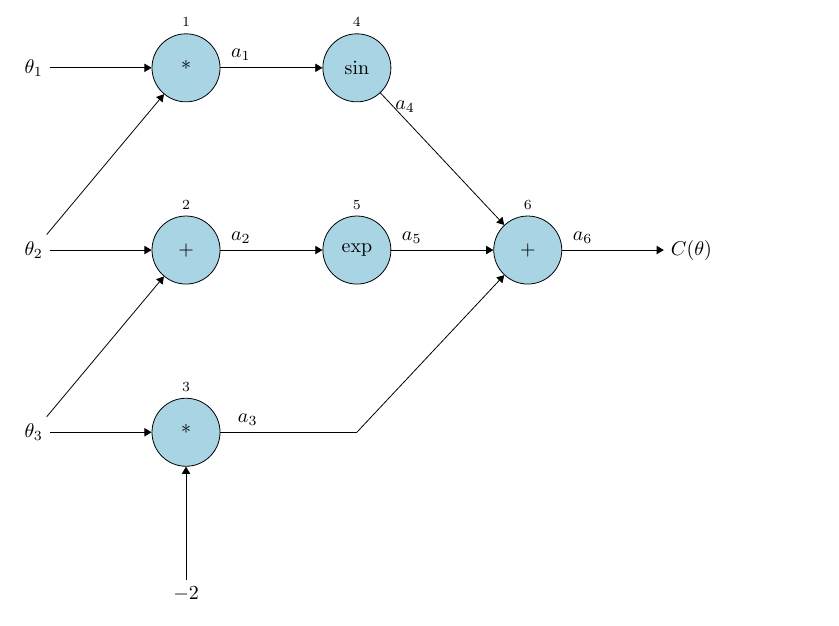
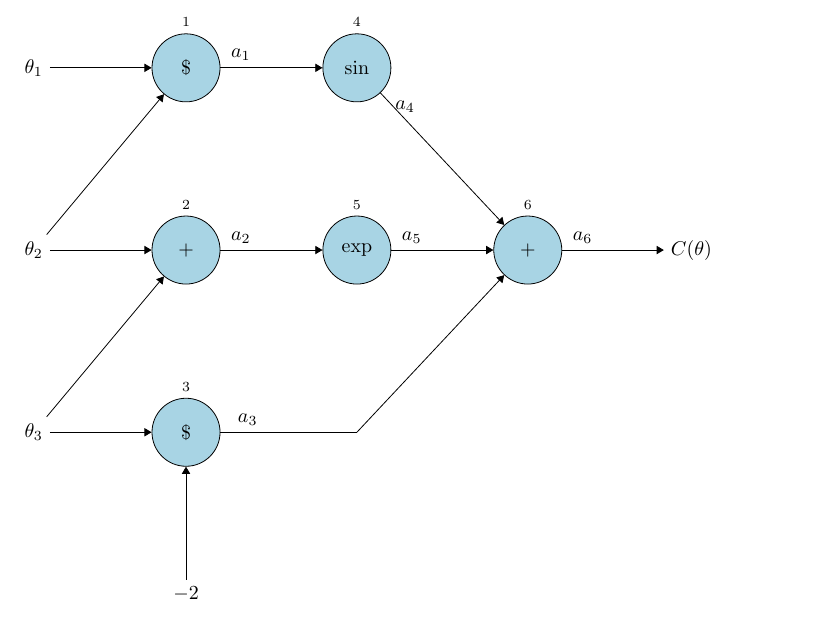
Before and after one commit to ajayhemanth/The-Mathematical-Engineering-of-Deep-Learning---TikZ, a LaTeX figure (source_tikz/computational_graph.tex): the whole page. Compiled offline with pdfLaTeX.

Commit message:
Centering fixed in figure 4.1

```diff
--- a/source_tikz/computational_graph.tex
+++ b/source_tikz/computational_graph.tex
@@ -13,7 +13,7 @@
 %Nodes
 \matrix[row sep=2cm,column sep=1.8cm] {
     \node [align=center] (node11) {$\theta_1$}; &
-    \node [draw, circle, align=center, fill=blue0, minimum size=1.2cm] (node12) {*};
+    \node [draw, circle, align=center, fill=blue0, minimum size=1.2cm] (node12) {\$};
     &
     \node [draw, circle, align=center, fill=blue0, minimum size=1.2cm] (node13) {sin}; &
     \\
@@ -24,7 +24,7 @@
     \node [align=center] (node25) {$C(\theta)$}; &
     \\
     \node [align=center] (node31) {$\theta_3$}; &
-    \node [draw, circle, align=center,  fill=blue0, minimum size=1.2cm] (node32) {*}; &
+    \node [draw, circle, align=center,  fill=blue0, minimum size=1.2cm] (node32) {\$}; &
     \node [] (node33) { }; &
     \\
     &
```
Also changed, not shown: output_pdf/chapter_4/figure4.1_computational_graph.pdf.
